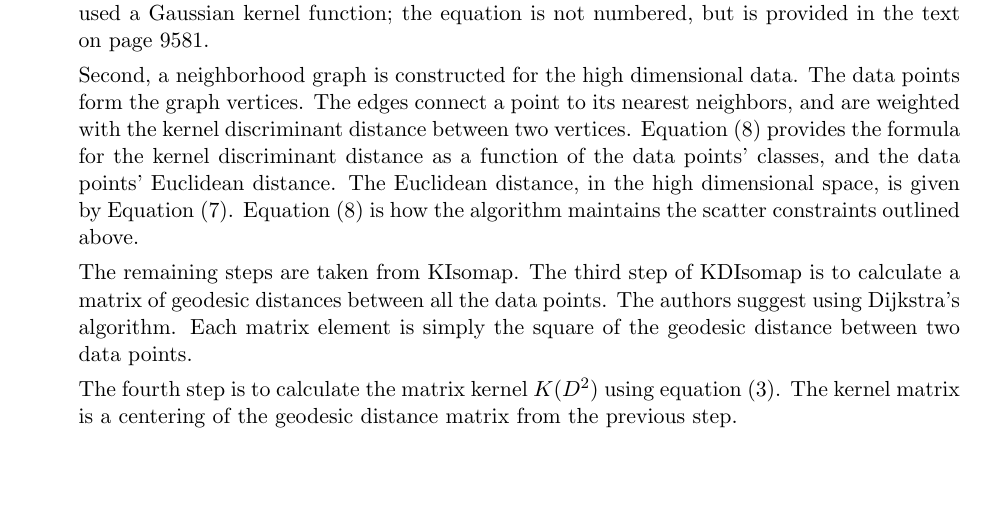
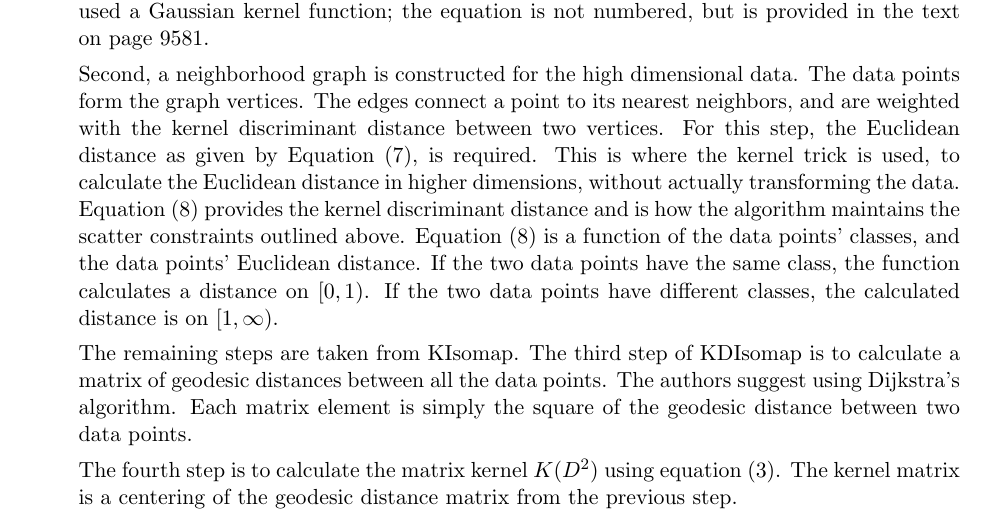
Before and after one commit to brobeson/class, a LaTeX problem sheet (cs_7680_computer_vision/assignment_2/assignment_2.tex): part of page 1 of 2, cut so that both start at the same text, the shorter picture padded with empty space. Compiled offline with pdfLaTeX.

Commit message:
cs 7680 - #15 - tweak assignment 2

```diff
--- a/cs_7680_computer_vision/assignment_2/assignment_2.tex
+++ b/cs_7680_computer_vision/assignment_2/assignment_2.tex
@@ -48,11 +48,16 @@
         Second, a neighborhood graph is constructed for the high dimensional
         data. The data points form the graph vertices. The edges connect a point
         to its nearest neighbors, and are weighted with the kernel discriminant
-        distance between two vertices. Equation (8) provides the formula for the
-        kernel discriminant distance as a function of the data points' classes,
-        and the data points' Euclidean distance. The Euclidean distance, in the
-        high dimensional space, is given by Equation (7). Equation (8) is how
-        the algorithm maintains the scatter constraints outlined above.
+        distance between two vertices. For this step, the Euclidean distance as
+        given by Equation (7), is required. This is where the kernel trick is
+        used, to calculate the Euclidean distance in higher dimensions, without
+        actually transforming the data. Equation (8) provides the kernel
+        discriminant distance and is how the algorithm maintains the scatter
+        constraints outlined above. Equation (8) is a function of the data
+        points' classes, and the data points' Euclidean distance. If the two
+        data points have the same class, the function calculates a distance on
+        \([0, 1)\). If the two data points have different classes, the
+        calculated distance is on \([1, \infty)\).
 
         The remaining steps are taken from KIsomap. The third step of KDIsomap
         is to calculate a matrix of geodesic distances between all the data
```
